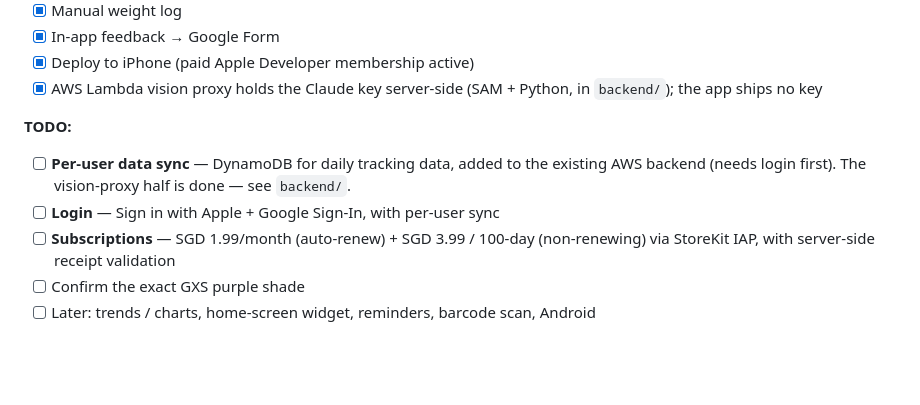
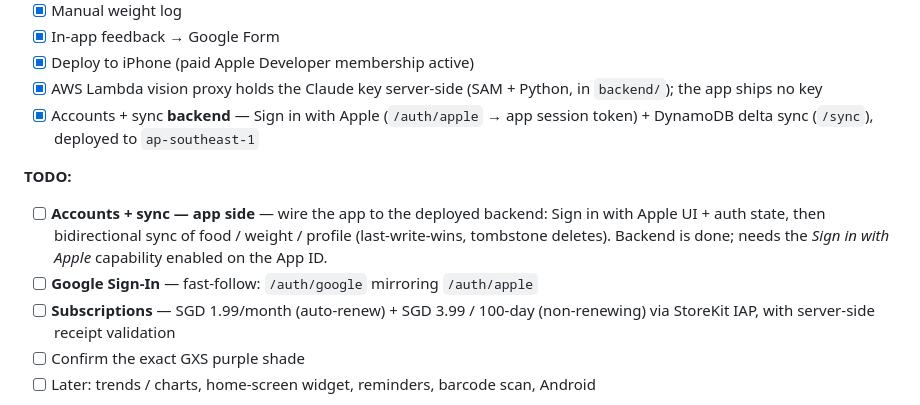
Before and after one commit to PETERDMYAN/food-at-peace, a Markdown page: readme.md, the part around the change. Rendered like a GitHub page; blank space fills up the shorter version.

Commit message:
Update roadmap: accounts + sync backend done & deployed; app-side remains
Sign in with Apple (/auth/apple) + DynamoDB delta sync (/sync) are implemented,
tested, and deployed. The remaining work is the app-side integration (sign-in UI,
auth state, sync engine) plus Google Sign-In as a fast-follow.

Co-Authored-By: Claude Opus 4.8 <noreply@anthropic.com>

```diff
--- a/readme.md
+++ b/readme.md
@@ -77,11 +77,15 @@ the system locale by default and persists a manual choice.
 - [x] Deploy to iPhone (paid Apple Developer membership active)
 - [x] AWS Lambda vision proxy holds the Claude key server-side (SAM + Python, in
   `backend/`); the app ships no key
+- [x] Accounts + sync **backend** — Sign in with Apple (`/auth/apple` → app session
+  token) + DynamoDB delta sync (`/sync`), deployed to `ap-southeast-1`
 
 **TODO:**
-- [ ] **Per-user data sync** — DynamoDB for daily tracking data, added to the existing
-  AWS backend (needs login first). The vision-proxy half is done — see `backend/`.
-- [ ] **Login** — Sign in with Apple + Google Sign-In, with per-user sync
+- [ ] **Accounts + sync — app side** — wire the app to the deployed backend: Sign in
+  with Apple UI + auth state, then bidirectional sync of food / weight / profile
+  (last-write-wins, tombstone deletes). Backend is done; needs the *Sign in with
+  Apple* capability enabled on the App ID.
+- [ ] **Google Sign-In** — fast-follow: `/auth/google` mirroring `/auth/apple`
 - [ ] **Subscriptions** — SGD 1.99/month (auto-renew) + SGD 3.99 / 100-day
   (non-renewing) via StoreKit IAP, with server-side receipt validation
 - [ ] Confirm the exact GXS purple shade
```
